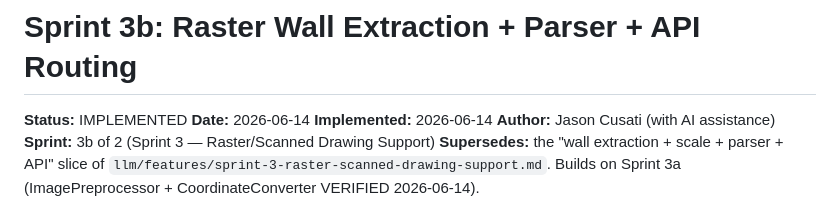
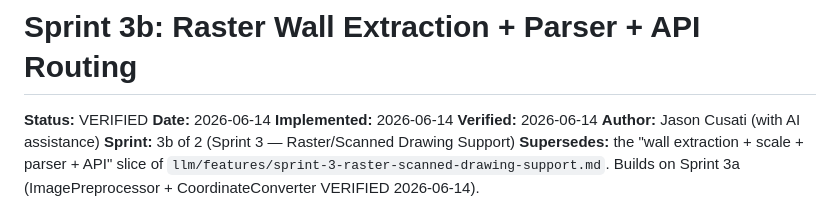
Before and after one commit to djjay0131/construction-ai, a Markdown page: llm/features/sprint-3b-raster-wall-extraction-api.md, the part around the change. Drawn GitHub-style.

```diff
--- a/llm/features/sprint-3b-raster-wall-extraction-api.md
+++ b/llm/features/sprint-3b-raster-wall-extraction-api.md
@@ -1,8 +1,9 @@
 # Sprint 3b: Raster Wall Extraction + Parser + API Routing
 
-**Status:** IMPLEMENTED
+**Status:** VERIFIED
 **Date:** 2026-06-14
 **Implemented:** 2026-06-14
+**Verified:** 2026-06-14
 **Author:** Jason Cusati (with AI assistance)
 **Sprint:** 3b of 2 (Sprint 3 — Raster/Scanned Drawing Support)
 **Supersedes:** the "wall extraction + scale + parser + API" slice of
```
Also changed, not shown: llm/memory_bank/activeContext.md (+12 -0 lines).
